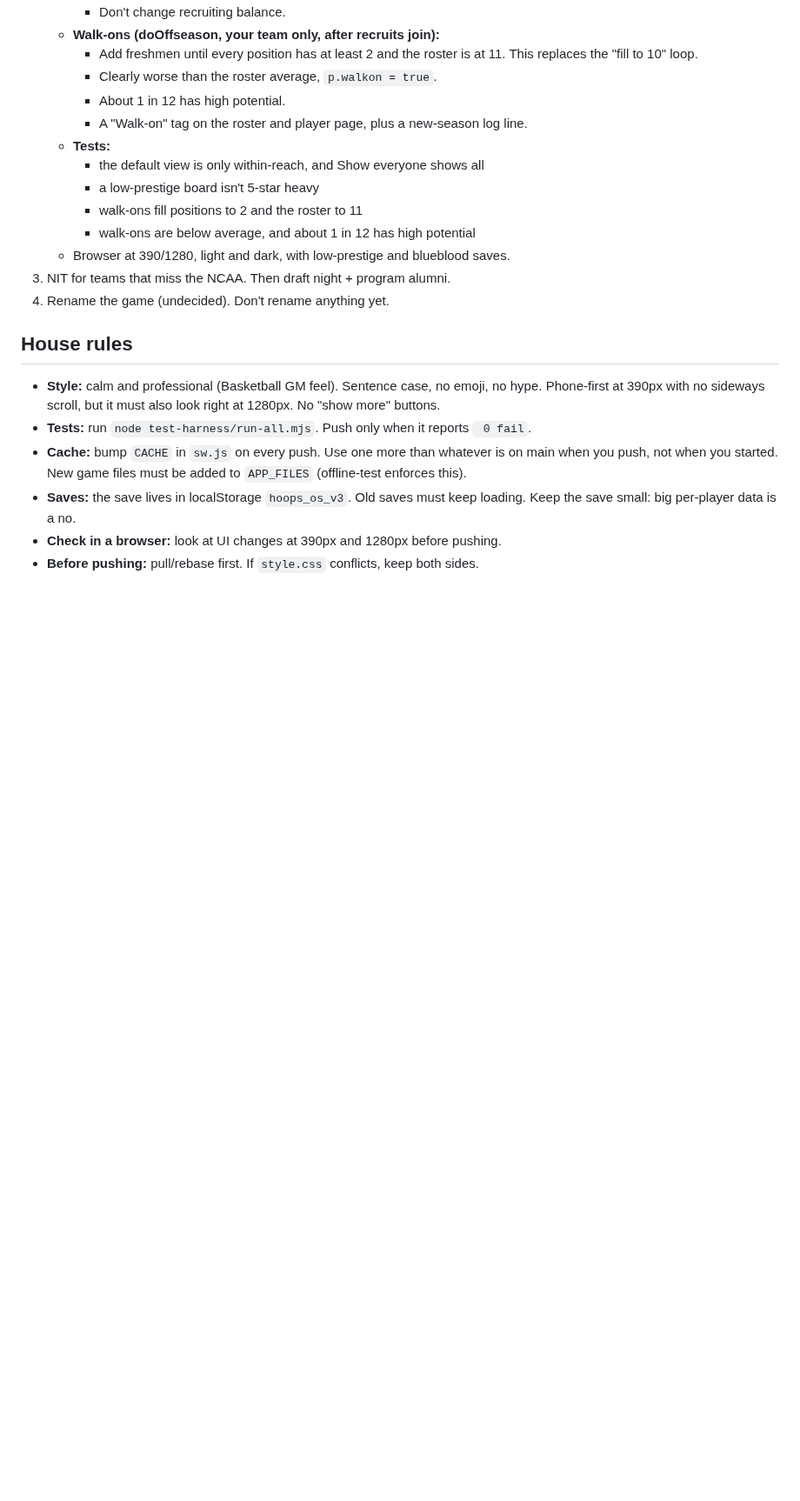
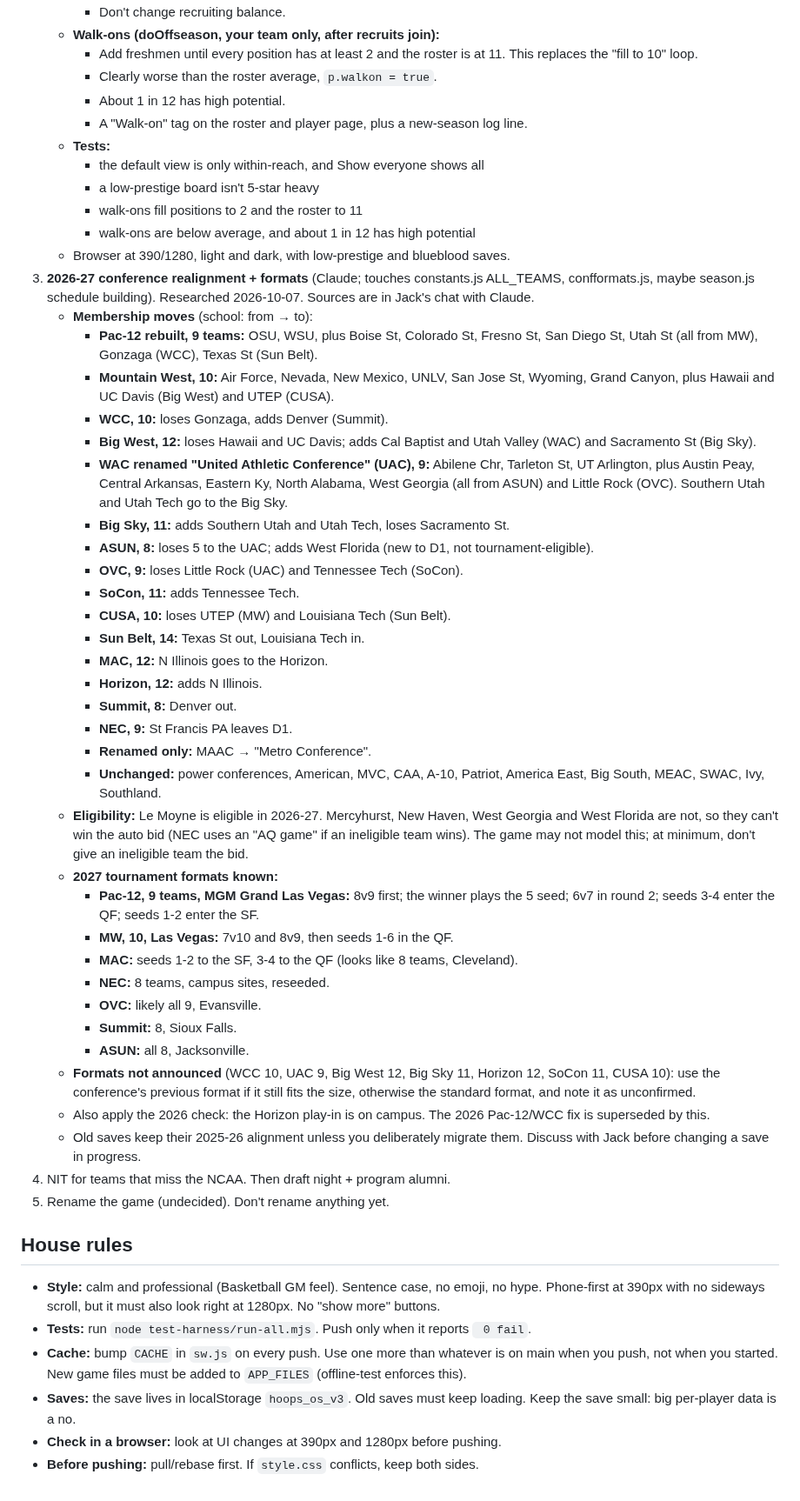
Before and after one commit to jackhill2015-gif/bballproj, a Markdown page: HANDOFF.md, the part around the change. Shown at 87% size. Rendered like a GitHub page; blank space fills up the shorter version.

Commit message:
HANDOFF: queue 2026-27 realignment (researched membership + 2027 formats)
Co-Authored-By: Claude Opus 5.5 <noreply@anthropic.com>
Claude-Session: https://claude.ai/code/session_01GfjTadPgDSVHnmqssQJvBk

```diff
--- a/HANDOFF.md
+++ b/HANDOFF.md
@@ -89,8 +89,39 @@ Leave a note for the other agent. Delete it once it's handled. **Claude sessions
      - walk-ons fill positions to 2 and the roster to 11
      - walk-ons are below average, and about 1 in 12 has high potential
    - Browser at 390/1280, light and dark, with low-prestige and blueblood saves.
-3. NIT for teams that miss the NCAA. Then draft night + program alumni.
-4. Rename the game (undecided). Don't rename anything yet.
+3. **2026-27 conference realignment + formats** (Claude; touches constants.js ALL_TEAMS, confformats.js, maybe season.js schedule building). Researched 2026-10-07. Sources are in Jack's chat with Claude.
+   - **Membership moves** (school: from → to):
+     - **Pac-12 rebuilt, 9 teams:** OSU, WSU, plus Boise St, Colorado St, Fresno St, San Diego St, Utah St (all from MW), Gonzaga (WCC), Texas St (Sun Belt).
+     - **Mountain West, 10:** Air Force, Nevada, New Mexico, UNLV, San Jose St, Wyoming, Grand Canyon, plus Hawaii and UC Davis (Big West) and UTEP (CUSA).
+     - **WCC, 10:** loses Gonzaga, adds Denver (Summit).
+     - **Big West, 12:** loses Hawaii and UC Davis; adds Cal Baptist and Utah Valley (WAC) and Sacramento St (Big Sky).
+     - **WAC renamed "United Athletic Conference" (UAC), 9:** Abilene Chr, Tarleton St, UT Arlington, plus Austin Peay, Central Arkansas, Eastern Ky, North Alabama, West Georgia (all from ASUN) and Little Rock (OVC). Southern Utah and Utah Tech go to the Big Sky.
+     - **Big Sky, 11:** adds Southern Utah and Utah Tech, loses Sacramento St.
+     - **ASUN, 8:** loses 5 to the UAC; adds West Florida (new to D1, not tournament-eligible).
+     - **OVC, 9:** loses Little Rock (UAC) and Tennessee Tech (SoCon).
+     - **SoCon, 11:** adds Tennessee Tech.
+     - **CUSA, 10:** loses UTEP (MW) and Louisiana Tech (Sun Belt).
+     - **Sun Belt, 14:** Texas St out, Louisiana Tech in.
+     - **MAC, 12:** N Illinois goes to the Horizon.
+     - **Horizon, 12:** adds N Illinois.
+     - **Summit, 8:** Denver out.
+     - **NEC, 9:** St Francis PA leaves D1.
+     - **Renamed only:** MAAC → "Metro Conference".
+     - **Unchanged:** power conferences, American, MVC, CAA, A-10, Patriot, America East, Big South, MEAC, SWAC, Ivy, Southland.
+   - **Eligibility:** Le Moyne is eligible in 2026-27. Mercyhurst, New Haven, West Georgia and West Florida are not, so they can't win the auto bid (NEC uses an "AQ game" if an ineligible team wins). The game may not model this; at minimum, don't give an ineligible team the bid.
+   - **2027 tournament formats known:**
+     - **Pac-12, 9 teams, MGM Grand Las Vegas:** 8v9 first; the winner plays the 5 seed; 6v7 in round 2; seeds 3-4 enter the QF; seeds 1-2 enter the SF.
+     - **MW, 10, Las Vegas:** 7v10 and 8v9, then seeds 1-6 in the QF.
+     - **MAC:** seeds 1-2 to the SF, 3-4 to the QF (looks like 8 teams, Cleveland).
+     - **NEC:** 8 teams, campus sites, reseeded.
+     - **OVC:** likely all 9, Evansville.
+     - **Summit:** 8, Sioux Falls.
+     - **ASUN:** all 8, Jacksonville.
+   - **Formats not announced** (WCC 10, UAC 9, Big West 12, Big Sky 11, Horizon 12, SoCon 11, CUSA 10): use the conference's previous format if it still fits the size, otherwise the standard format, and note it as unconfirmed.
+   - Also apply the 2026 check: the Horizon play-in is on campus. The 2026 Pac-12/WCC fix is superseded by this.
+   - Old saves keep their 2025-26 alignment unless you deliberately migrate them. Discuss with Jack before changing a save in progress.
+4. NIT for teams that miss the NCAA. Then draft night + program alumni.
+5. Rename the game (undecided). Don't rename anything yet.
 
 ## House rules
 
```
